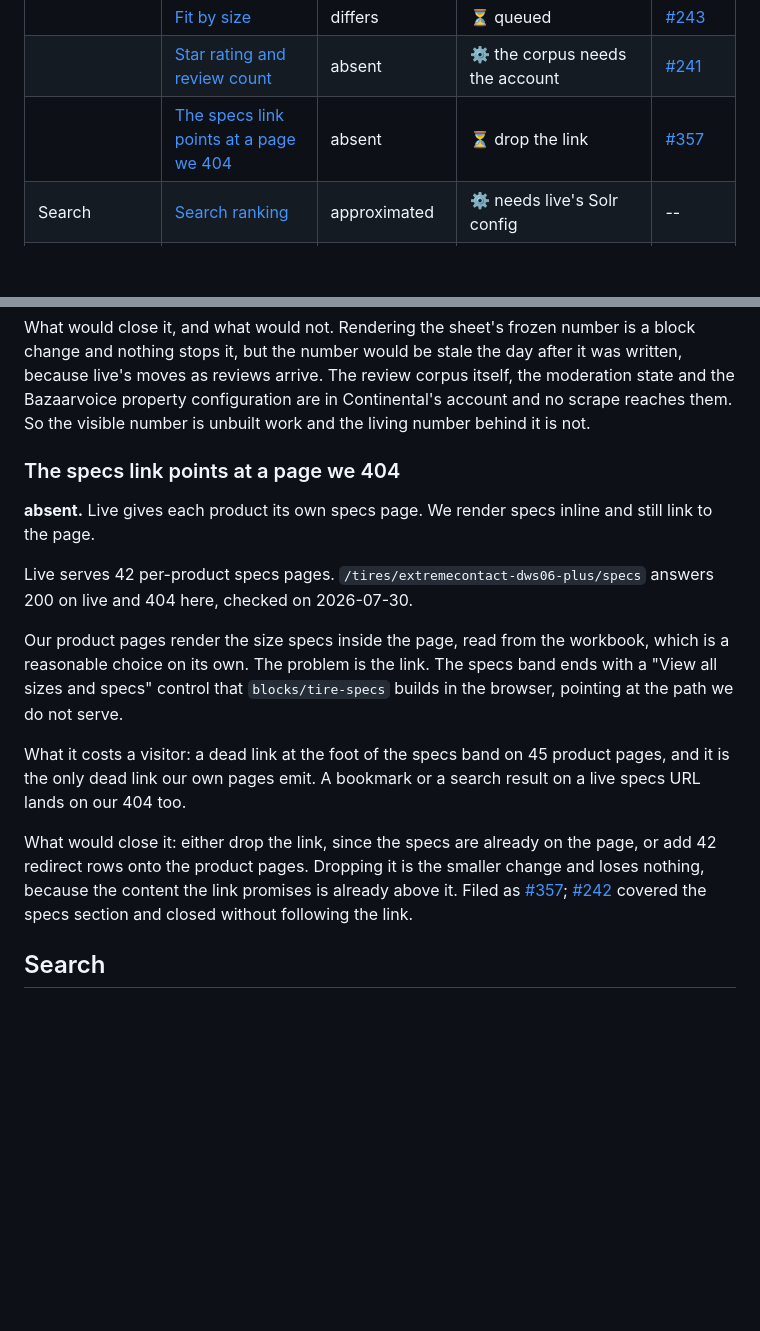
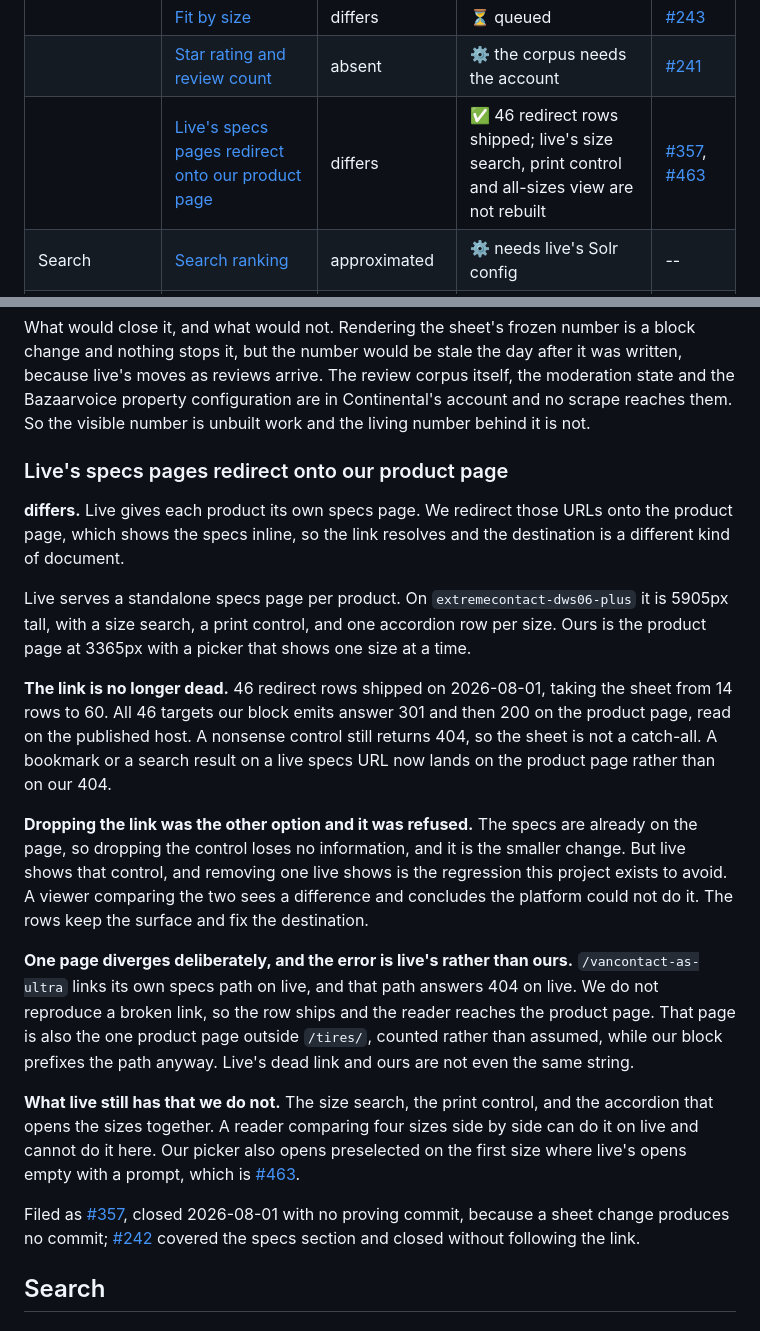
Before and after one commit to cloudadoption/contitires, a Markdown page: docs/parity-with-live.md, 2 parts joined by grey strips. Rendered like a GitHub page; blank space fills up the shorter version.

Commit message:
parity: the specs link resolves, and what live's specs page still has that we do not

```diff
--- a/docs/parity-with-live.md
+++ b/docs/parity-with-live.md
@@ -113,7 +113,7 @@ API, a vendor account or an index configuration.
 |  | [One technology description differs on three pages](#one-technology-description-differs-on-three-pages-because-a-sheet-holds-one-row-per-technology) | diverges | ✅ decided, not outstanding: the sheet holds one row, so the alternative differs from 11 pages instead of 3 | [#380](https://github.com/cloudadoption/contitires/issues/380) |
 |  | [Fit by size](#fit-by-size) | differs | ⏳ queued | [#243](https://github.com/cloudadoption/contitires/issues/243) |
 |  | [Star rating and review count](#star-rating-and-review-count) | absent | ⚙️ the corpus needs the account | [#241](https://github.com/cloudadoption/contitires/issues/241) |
-|  | [The specs link points at a page we 404](#the-specs-link-points-at-a-page-we-404) | absent | ⏳ drop the link | [#357](https://github.com/cloudadoption/contitires/issues/357) |
+|  | [Live's specs pages redirect onto our product page](#lives-specs-pages-redirect-onto-our-product-page) | differs | ✅ 46 redirect rows shipped; live's size search, print control and all-sizes view are not rebuilt | [#357](https://github.com/cloudadoption/contitires/issues/357), [#463](https://github.com/cloudadoption/contitires/issues/463) |
 | Search | [Search ranking](#search-ranking-rebuilt-against-lives-results-rather-than-its-index) | approximated | ⚙️ needs live's Solr config | -- |
 |  | [How many results a query returns](#how-many-results-a-query-returns) | differs | ⚙️ live's exclusions are Solr config | -- |
 |  | [No sort control on the results page](#no-sort-control-on-the-results-page) | absent | ⏳ build the control | [#162](https://github.com/cloudadoption/contitires/issues/162) |
@@ -358,28 +358,42 @@ moves as reviews arrive. The review corpus itself, the moderation state and the
 property configuration are in Continental's account and no scrape reaches them. So the visible
 number is unbuilt work and the living number behind it is not.
 
-### The specs link points at a page we 404
-
-**absent.** Live gives each product its own specs page. We render specs inline and still link
-to the page.
-
-Live serves 42 per-product specs pages. `/tires/extremecontact-dws06-plus/specs` answers 200 on
-live and 404 here, checked on 2026-07-30.
-
-Our product pages render the size specs inside the page, read from the workbook, which is a
-reasonable choice on its own. The problem is the link. The specs band ends with a "View all
-sizes and specs" control that `blocks/tire-specs` builds in the browser, pointing at the path we
-do not serve.
-
-What it costs a visitor: a dead link at the foot of the specs band on 45 product pages, and it
-is the only dead link our own pages emit. A bookmark or a search result on a live specs URL
-lands on our 404 too.
-
-What would close it: either drop the link, since the specs are already on the page, or add 42
-redirect rows onto the product pages. Dropping it is the smaller change and loses nothing,
-because the content the link promises is already above it.
-Filed as
-[#357](https://github.com/cloudadoption/contitires/issues/357); [#242](https://github.com/cloudadoption/contitires/issues/242) covered the specs section and closed without following the link.
+### Live's specs pages redirect onto our product page
+
+**differs.** Live gives each product its own specs page. We redirect those URLs onto the product
+page, which shows the specs inline, so the link resolves and the destination is a different kind
+of document.
+
+Live serves a standalone specs page per product. On `extremecontact-dws06-plus` it is 5905px tall,
+with a size search, a print control, and one accordion row per size. Ours is the product page at
+3365px with a picker that shows one size at a time.
+
+**The link is no longer dead.** 46 redirect rows shipped on 2026-08-01, taking the sheet from 14
+rows to 60. All 46 targets our block emits answer 301 and then 200 on the product page, read on the
+published host. A nonsense control still returns 404, so the sheet is not a catch-all. A bookmark or
+a search result on a live specs URL now lands on the product page rather than on our 404.
+
+**Dropping the link was the other option and it was refused.** The specs are already on the page,
+so dropping the control loses no information, and it is the smaller change. But live shows that
+control, and removing one live shows is the regression this project exists to avoid. A viewer
+comparing the two sees a difference and concludes the platform could not do it. The rows keep the
+surface and fix the destination.
+
+**One page diverges deliberately, and the error is live's rather than ours.**
+`/vancontact-as-ultra` links its own specs path on live, and that path answers 404 on live. We do
+not reproduce a broken link, so the row ships and the reader reaches the product page. That page
+is also the one product page outside `/tires/`, counted rather than assumed, while our block
+prefixes the path anyway. Live's dead link and ours are not even the same string.
+
+**What live still has that we do not.** The size search, the print control, and the accordion that
+opens the sizes together. A reader comparing four sizes side by side can do it on live and cannot do
+it here. Our picker also opens preselected on the first size where live's opens empty with a prompt,
+which is [#463](https://github.com/cloudadoption/contitires/issues/463).
+
+Filed as [#357](https://github.com/cloudadoption/contitires/issues/357), closed 2026-08-01 with no
+proving commit, because a sheet change produces no commit;
+[#242](https://github.com/cloudadoption/contitires/issues/242) covered the specs section and closed
+without following the link.
 
 ## Search
 
```
